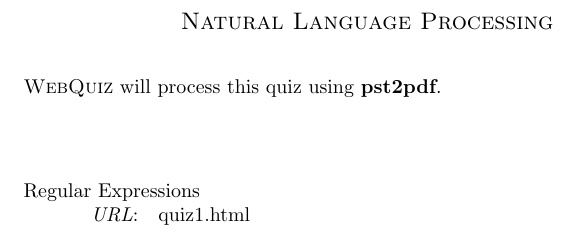
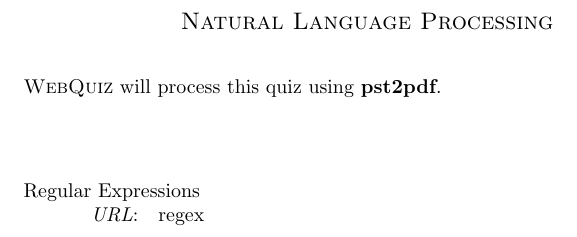
Before and after one commit to LinlyBoi/LinlyBoi.github.io, a LaTeX document (quizes/nlp.tex): part of the page, cut so that both start at the same text. Compiled offline with pdfLaTeX.

Commit message:
get off my-

```diff
--- a/quizes/nlp.tex
+++ b/quizes/nlp.tex
@@ -2,6 +2,6 @@
 \title{Natural Language Processing}
 \begin{document}
 \begin{quizindex}
-  \quiz*{Regular Expressions}
+  \quiz*[regex]{Regular Expressions}
 \end{quizindex}
 \end{document}
```
